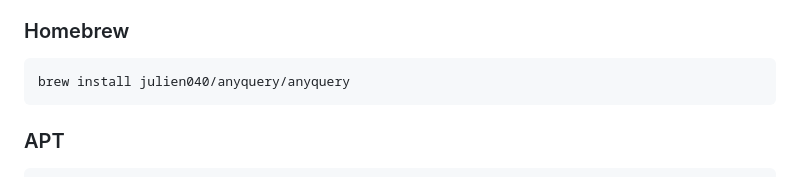
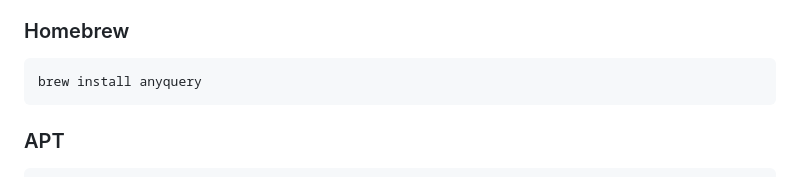
Before and after one commit to julien040/anyquery, a Markdown page: README.md, the part around the change. Drawn GitHub-style.

Commit message:
Update README.md: brew install anyquery
update brew install command

````diff
--- a/README.md
+++ b/README.md
@@ -61,7 +61,7 @@ The [documentation](https://anyquery.dev/docs/#installation) provides detailed i
 ### Homebrew
 
 ```zsh
-brew install julien040/anyquery/anyquery
+brew install anyquery
 ```
 <!--
 ### Snap
````
